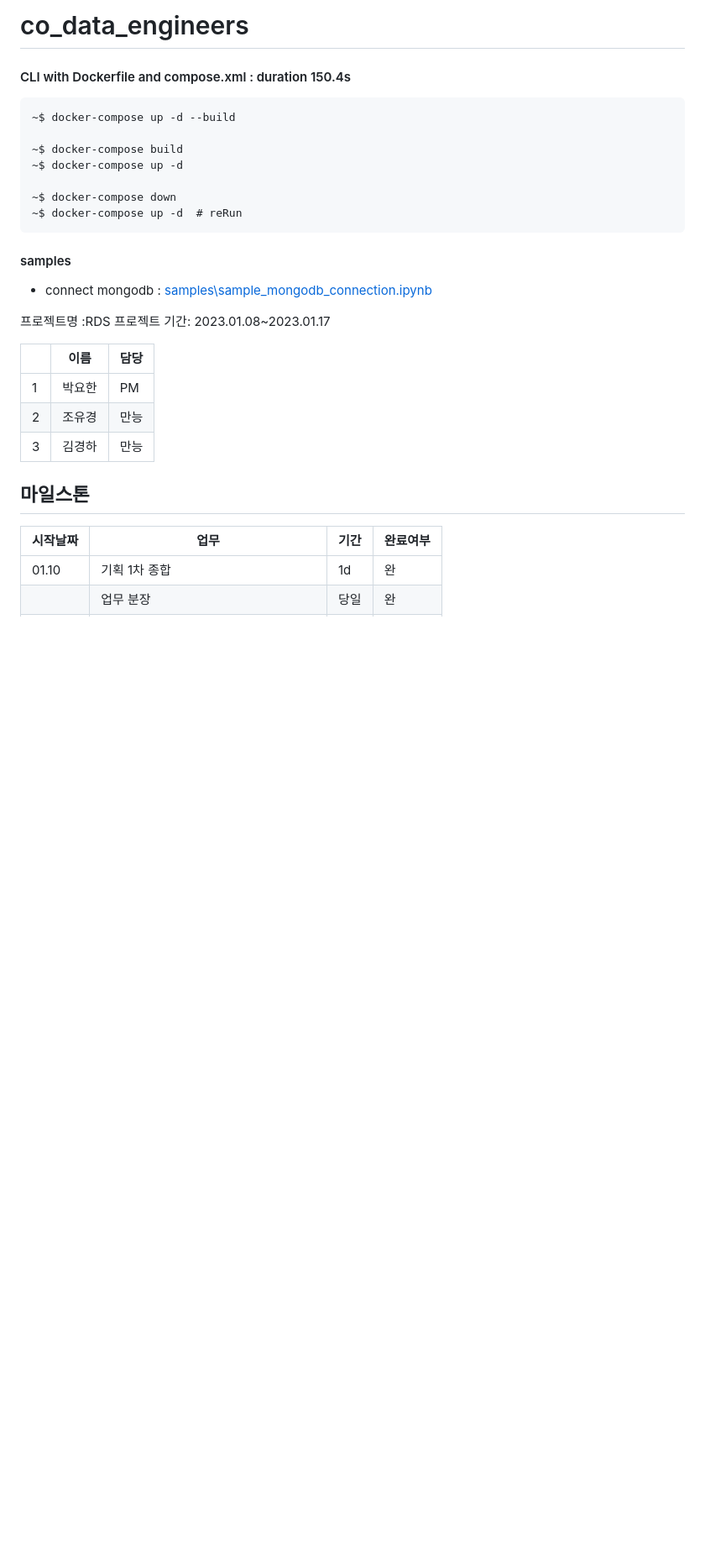
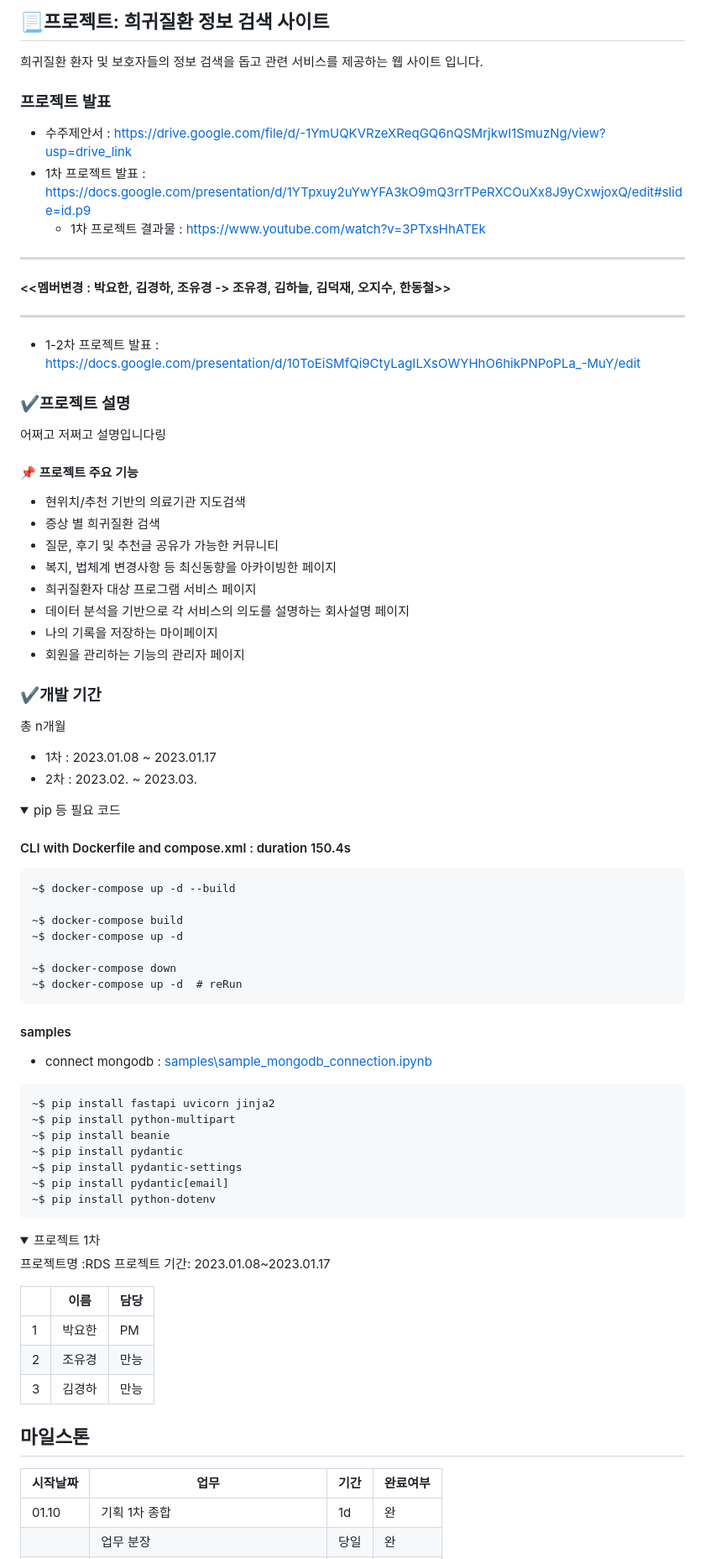
Before and after one commit to kdj0712/teamKim1, a Markdown page: README.md, the part around one of its changes. Shown at 84% size. Drawn GitHub-style; folded sections open; blank space fills up the shorter version.

````diff
--- a/README.md
+++ b/README.md
@@ -1,4 +1,40 @@
-# co_data_engineers
+
+## 📃프로젝트: 희귀질환 정보 검색 사이트
+희귀질환 환자 및 보호자들의 정보 검색을 돕고 관련 서비스를 제공하는 웹 사이트 입니다.
+
+### 프로젝트 발표
+- 수주제안서 : https://drive.google.com/file/d/-1YmUQKVRzeXReqGQ6nQSMrjkwI1SmuzNg/view?usp=drive_link
+- 1차 프로젝트 발표 : https://docs.google.com/presentation/d/1YTpxuy2uYwYFA3kO9mQ3rrTPeRXCOuXx8J9yCxwjoxQ/edit#slide=id.p9
+  - 1차 프로젝트 결과물 :  https://www.youtube.com/watch?v=3PTxsHhATEk
+-----
+#### <<멤버변경 : 박요한, 김경하, 조유경  -> 조유경, 김하늘, 김덕재, 오지수, 한동철>>
+-----
+- 1-2차 프로젝트 발표 : https://docs.google.com/presentation/d/10ToEiSMfQi9CtyLagILXsOWYHhO6hikPNPoPLa_-MuY/edit
+
+
+### ✔️프로젝트 설명
+어쩌고 저쩌고 설명입니다링
+
+#### 📌 프로젝트 주요 기능
+- 현위치/추천 기반의 의료기관 지도검색
+- 증상 별 희귀질환 검색
+- 질문, 후기 및 추천글 공유가 가능한 커뮤니티
+- 복지, 법체계 변경사항 등 최신동향을 아카이빙한 페이지
+- 희귀질환자 대상 프로그램 서비스 페이지
+- 데이터 분석을 기반으로 각 서비스의 의도를 설명하는 회사설명 페이지
+- 나의 기록을 저장하는 마이페이지
+- 회원을 관리하는 기능의 관리자 페이지
+
+### ✔️개발 기간
+총 n개월
+
+- 1차 : 2023.01.08 ~ 2023.01.17
+- 2차 : 2023.02. ~ 2023.03.
+
+
+<details>
+    <summary>pip 등 필요 코드</summary>
+
 #### CLI with Dockerfile and compose.xml : duration 150.4s
 ```
 ~$ docker-compose up -d --build
@@ -11,6 +47,30 @@
 ```
 #### samples
 - connect mongodb : [samples\sample_mongodb_connection.ipynb](./samples/sample_mongodb_connection.ipynb)
+
+
+
+```
+~$ pip install fastapi uvicorn jinja2
+~$ pip install python-multipart
+~$ pip install beanie
+~$ pip install pydantic
+~$ pip install pydantic-settings
+~$ pip install pydantic[email]
+~$ pip install python-dotenv
+```
+
+
+
+
+</details>
+
+
+
+
+
+<details>
+<summary>프로젝트 1차</summary>
 
 프로젝트명 :RDS
 프로젝트 기간: 2023.01.08~2023.01.17
````
Also changed, not shown: other parts of README.md (+1 -15 lines).
